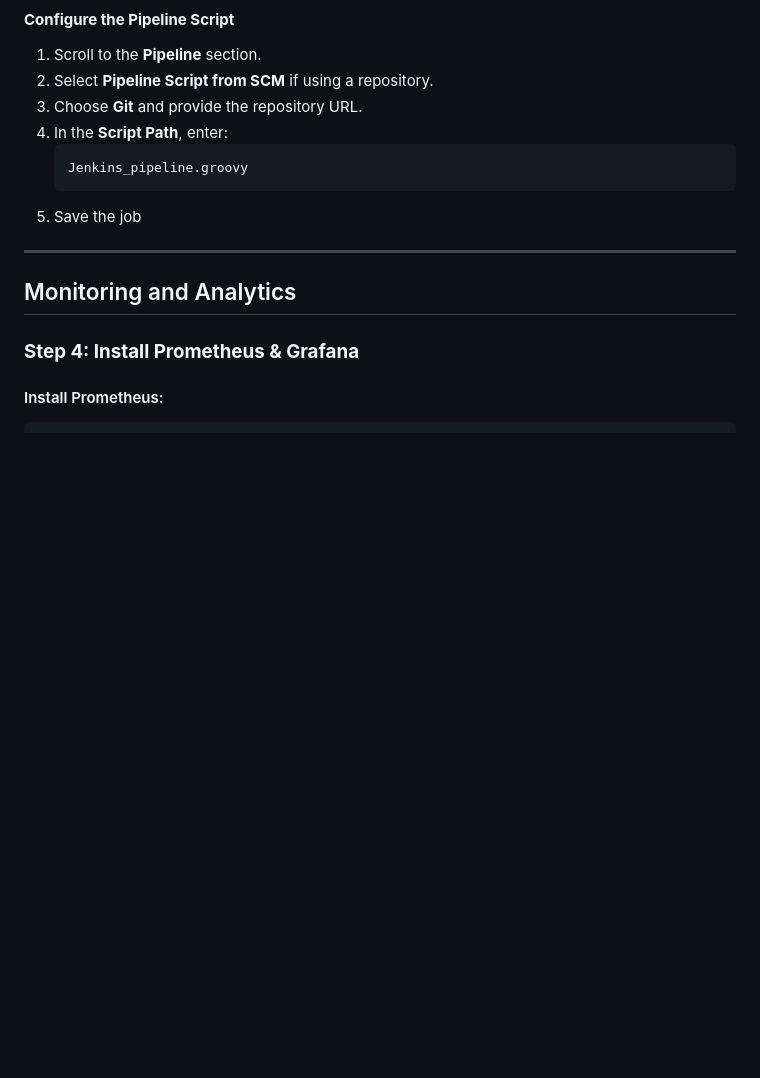
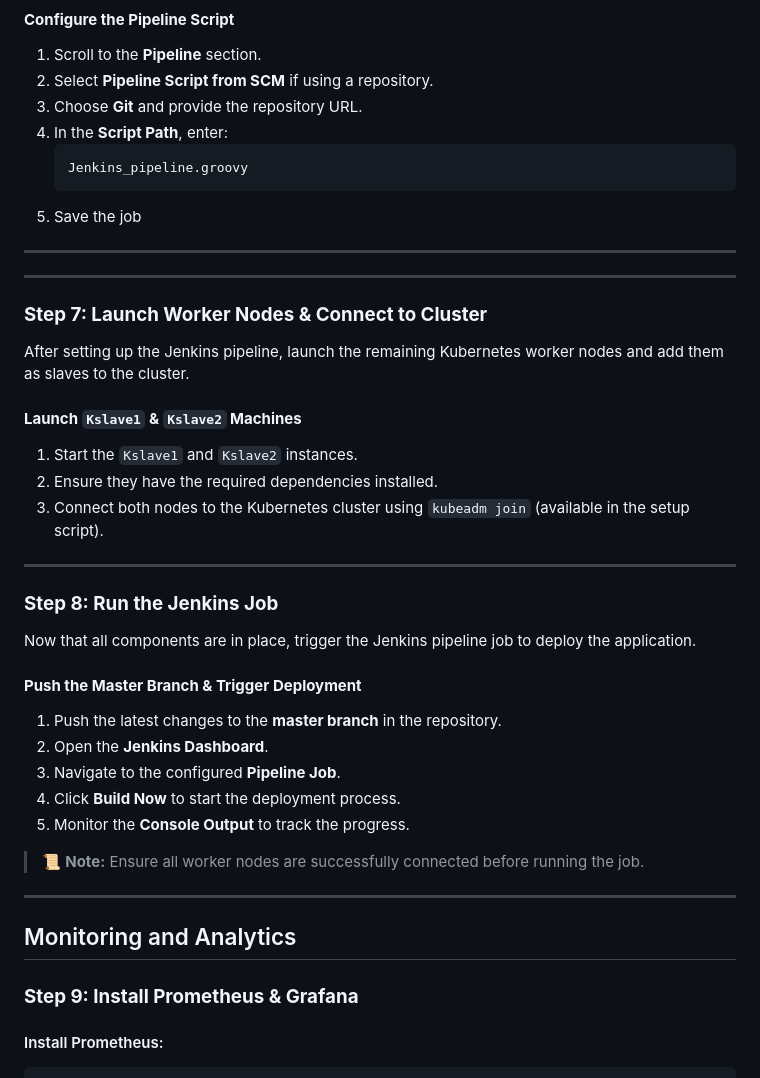
Before and after one commit to Trptisingh/Automating_Monthly_Releases_with_Kubernetes_Integration, a Markdown page: README.md, the part around the change. Drawn GitHub-style; blank space fills up the shorter version.

````diff
--- a/README.md
+++ b/README.md
@@ -237,9 +237,35 @@ Now, set up a Jenkins Pipeline job to automate the deployment process.
    Jenkins_pipeline.groovy
 5. Save the job
 ---
+---
+
+### **Step 7: Launch Worker Nodes & Connect to Cluster**
+After setting up the Jenkins pipeline, launch the remaining Kubernetes worker nodes and add them as slaves to the cluster.
+
+#### **Launch `Kslave1` & `Kslave2` Machines**
+1. Start the `Kslave1` and `Kslave2` instances.
+2. Ensure they have the required dependencies installed.
+3. Connect both nodes to the Kubernetes cluster using `kubeadm join` (available in the setup script).
+
+---
+
+### **Step 8: Run the Jenkins Job**
+Now that all components are in place, trigger the Jenkins pipeline job to deploy the application.
+
+#### **Push the Master Branch & Trigger Deployment**
+1. Push the latest changes to the **master branch** in the repository.
+2. Open the **Jenkins Dashboard**.
+3. Navigate to the configured **Pipeline Job**.
+4. Click **Build Now** to start the deployment process.
+5. Monitor the **Console Output** to track the progress.
+
+> 📜 **Note:** Ensure all worker nodes are successfully connected before running the job.
+
+---
+
 
 ## Monitoring and Analytics
-### **Step 4: Install Prometheus & Grafana**
+### **Step 9: Install Prometheus & Grafana**
 #### Install Prometheus:
 ```bash
 wget https://github.com/prometheus/prometheus/releases/download/v2.34.0/prometheus-2.34.0.linux-amd64.tar.gz
````
